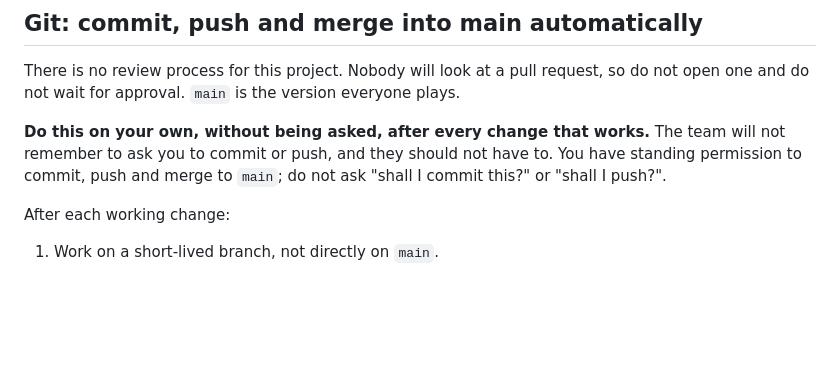
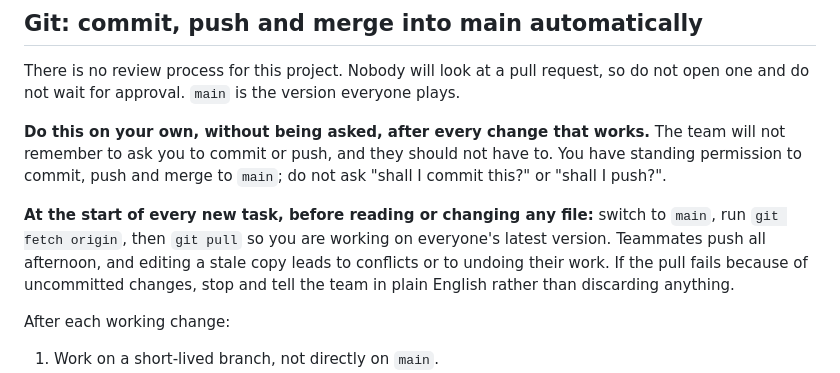
Before and after one commit to BennoADCO/ADCO-HackIT-Team-3, a Markdown page: CLAUDE.md, the part around the change. Drawn GitHub-style; blank space fills up the shorter version.

Commit message:
Make Claude fetch and pull main at the start of every new task

```diff
--- a/CLAUDE.md
+++ b/CLAUDE.md
@@ -238,6 +238,13 @@ works.** The team will not remember to ask you to commit or push, and they
 should not have to. You have standing permission to commit, push and merge
 to `main`; do not ask "shall I commit this?" or "shall I push?".
 
+**At the start of every new task, before reading or changing any file:**
+switch to `main`, run `git fetch origin`, then `git pull` so you are working
+on everyone's latest version. Teammates push all afternoon, and editing a
+stale copy leads to conflicts or to undoing their work. If the pull fails
+because of uncommitted changes, stop and tell the team in plain English
+rather than discarding anything.
+
 After each working change:
 
 1. Work on a short-lived branch, not directly on `main`.
```
